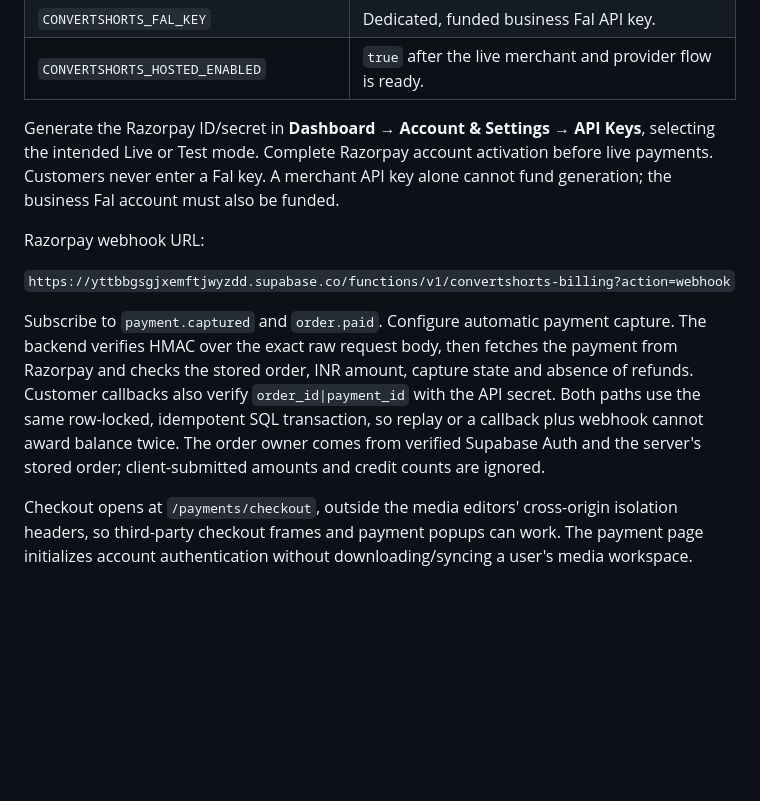
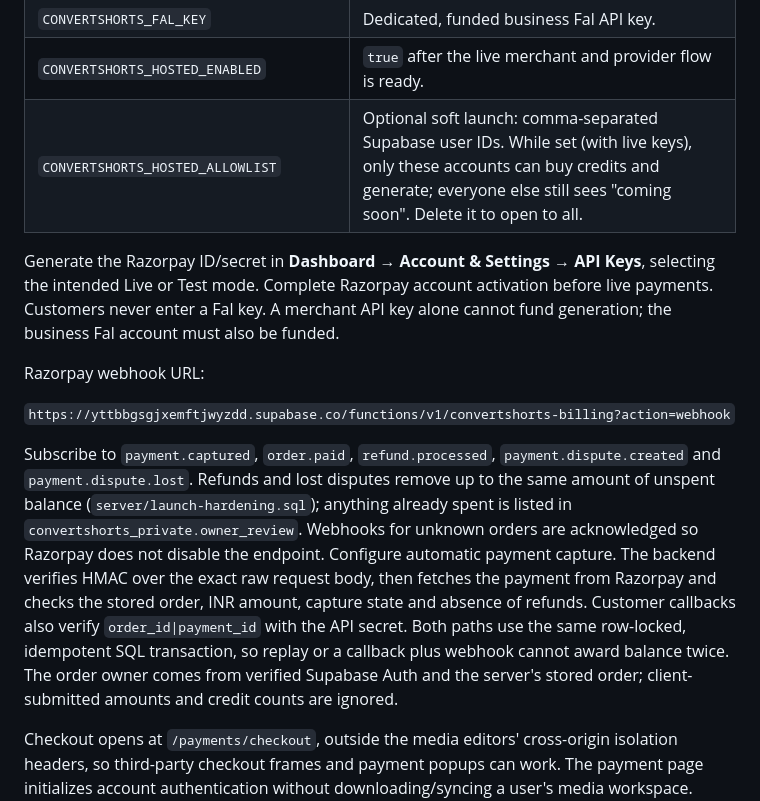
Before and after one commit to Skandan69/convertshorts, a Markdown page: apps/studio/README.md, the part around the change. Drawn GitHub-style; blank space fills up the shorter version.

Commit message:
Document soft-launch allowlist and refund/dispute webhook events
Co-Authored-By: Claude Opus 5.5 <noreply@anthropic.com>
Claude-Session: https://claude.ai/code/session_017jrZbf4gNrfwLjRV3GDg8b

```diff
--- a/apps/studio/README.md
+++ b/apps/studio/README.md
@@ -54,6 +54,7 @@ Set these **ConvertShorts-specific** secrets in the [existing Supabase Edge Func
 | `CONVERTSHORTS_RAZORPAY_WEBHOOK_SECRET` | A dedicated secret you choose when adding the webhook. |
 | `CONVERTSHORTS_FAL_KEY` | Dedicated, funded business Fal API key. |
 | `CONVERTSHORTS_HOSTED_ENABLED` | `true` after the live merchant and provider flow is ready. |
+| `CONVERTSHORTS_HOSTED_ALLOWLIST` | Optional soft launch: comma-separated Supabase user IDs. While set (with live keys), only these accounts can buy credits and generate; everyone else still sees "coming soon". Delete it to open to all. |
 
 Generate the Razorpay ID/secret in **Dashboard → Account & Settings → API Keys**, selecting the intended Live or Test mode. Complete Razorpay account activation before live payments. Customers never enter a Fal key. A merchant API key alone cannot fund generation; the business Fal account must also be funded.
 
@@ -61,7 +62,7 @@ Razorpay webhook URL:
 
 `https://yttbbgsgjxemftjwyzdd.supabase.co/functions/v1/convertshorts-billing?action=webhook`
 
-Subscribe to `payment.captured` and `order.paid`. Configure automatic payment capture. The backend verifies HMAC over the exact raw request body, then fetches the payment from Razorpay and checks the stored order, INR amount, capture state and absence of refunds. Customer callbacks also verify `order_id|payment_id` with the API secret. Both paths use the same row-locked, idempotent SQL transaction, so replay or a callback plus webhook cannot award balance twice. The order owner comes from verified Supabase Auth and the server's stored order; client-submitted amounts and credit counts are ignored.
+Subscribe to `payment.captured`, `order.paid`, `refund.processed`, `payment.dispute.created` and `payment.dispute.lost`. Refunds and lost disputes remove up to the same amount of unspent balance (`server/launch-hardening.sql`); anything already spent is listed in `convertshorts_private.owner_review`. Webhooks for unknown orders are acknowledged so Razorpay does not disable the endpoint. Configure automatic payment capture. The backend verifies HMAC over the exact raw request body, then fetches the payment from Razorpay and checks the stored order, INR amount, capture state and absence of refunds. Customer callbacks also verify `order_id|payment_id` with the API secret. Both paths use the same row-locked, idempotent SQL transaction, so replay or a callback plus webhook cannot award balance twice. The order owner comes from verified Supabase Auth and the server's stored order; client-submitted amounts and credit counts are ignored.
 
 Checkout opens at `/payments/checkout`, outside the media editors' cross-origin isolation headers, so third-party checkout frames and payment popups can work. The payment page initializes account authentication without downloading/syncing a user's media workspace. Checkout cancellation retries the same stored order. A captured payment with an interrupted callback can be fulfilled by the signed webhook.
 
```
